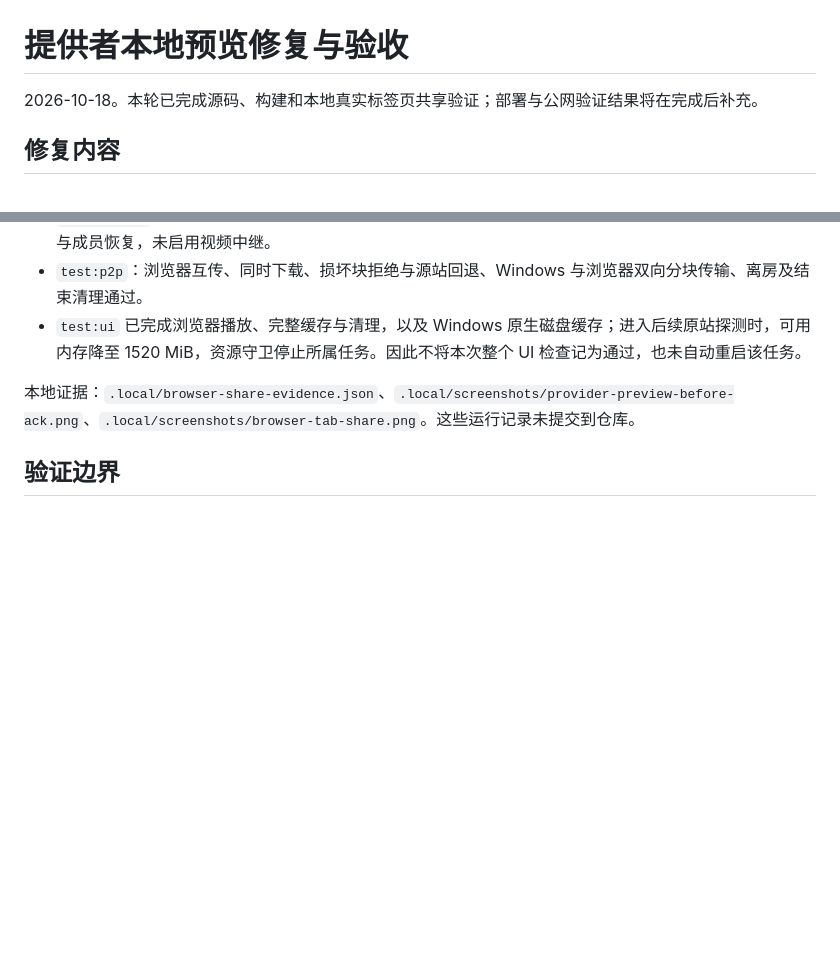
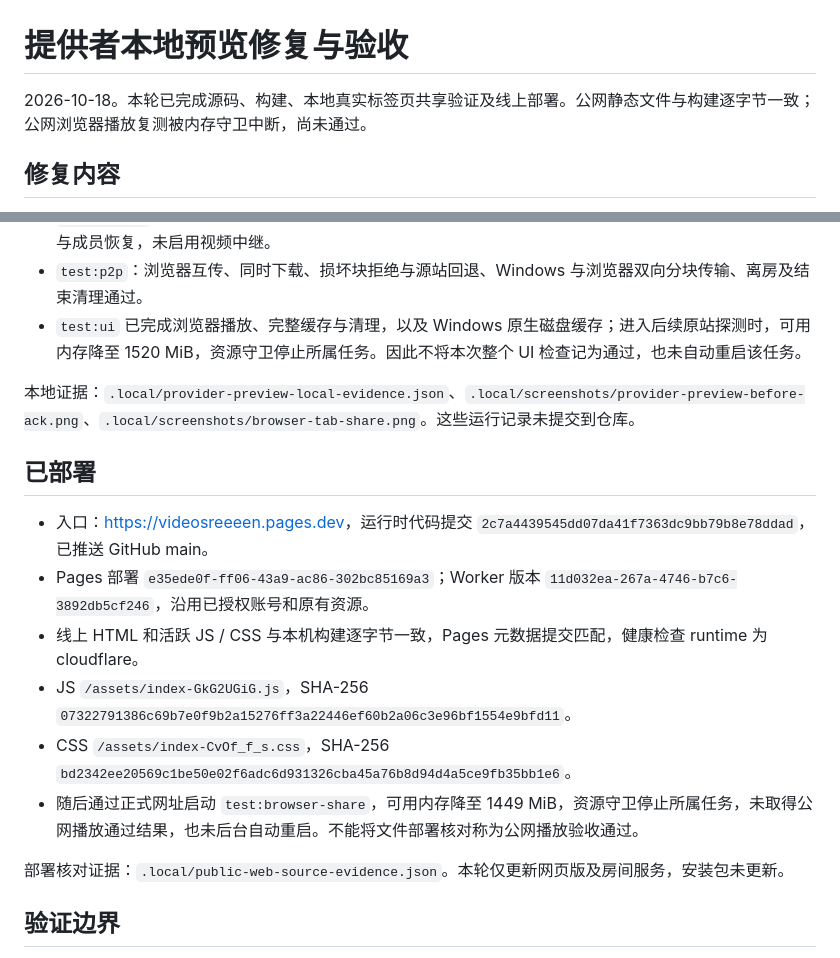
Before and after one commit to BorderArea01/VideoSreeeen, a Markdown page: docs/verification-provider-flow.md, 2 parts joined by grey strips. Drawn GitHub-style; blank space fills up the shorter version.

Commit message:
docs: record publisher preview deployment and verification limits

```diff
--- a/docs/verification-provider-flow.md
+++ b/docs/verification-provider-flow.md
@@ -1,6 +1,6 @@
 # 提供者本地预览修复与验收
 
-2026-10-18。本轮已完成源码、构建和本地真实标签页共享验证；部署与公网验证结果将在完成后补充。
+2026-10-18。本轮已完成源码、构建、本地真实标签页共享验证及线上部署。公网静态文件与构建逐字节一致；公网浏览器播放复测被内存守卫中断，尚未通过。
 
 ## 修复内容
 
@@ -22,7 +22,18 @@
 - `test:p2p`：浏览器互传、同时下载、损坏块拒绝与源站回退、Windows 与浏览器双向分块传输、离房及结束清理通过。
 - `test:ui` 已完成浏览器播放、完整缓存与清理，以及 Windows 原生磁盘缓存；进入后续原站探测时，可用内存降至 1520 MiB，资源守卫停止所属任务。因此不将本次整个 UI 检查记为通过，也未自动重启该任务。
 
-本地证据：`.local/browser-share-evidence.json`、`.local/screenshots/provider-preview-before-ack.png`、`.local/screenshots/browser-tab-share.png`。这些运行记录未提交到仓库。
+本地证据：`.local/provider-preview-local-evidence.json`、`.local/screenshots/provider-preview-before-ack.png`、`.local/screenshots/browser-tab-share.png`。这些运行记录未提交到仓库。
+
+## 已部署
+
+- 入口：<https://videosreeeen.pages.dev>，运行时代码提交 `2c7a4439545dd07da41f7363dc9bb79b8e78ddad`，已推送 GitHub main。
+- Pages 部署 `e35ede0f-ff06-43a9-ac86-302bc85169a3`；Worker 版本 `11d032ea-267a-4746-b7c6-3892db5cf246`，沿用已授权账号和原有资源。
+- 线上 HTML 和活跃 JS / CSS 与本机构建逐字节一致，Pages 元数据提交匹配，健康检查 runtime 为 cloudflare。
+- JS `/assets/index-GkG2UGiG.js`，SHA-256 `07322791386c69b7e0f9b2a15276ff3a22446ef60b2a06c3e96bf1554e9bfd11`。
+- CSS `/assets/index-CvOf_f_s.css`，SHA-256 `bd2342ee20569c1be50e02f6adc6d931326cba45a76b8d94d4a5ce9fb35bb1e6`。
+- 随后通过正式网址启动 `test:browser-share`，可用内存降至 1449 MiB，资源守卫停止所属任务，未取得公网播放通过结果，也未后台自动重启。不能将文件部署核对称为公网播放验收通过。
+
+部署核对证据：`.local/public-web-source-evidence.json`。本轮仅更新网页版及房间服务，安装包未更新。
 
 ## 验证边界
 
```
